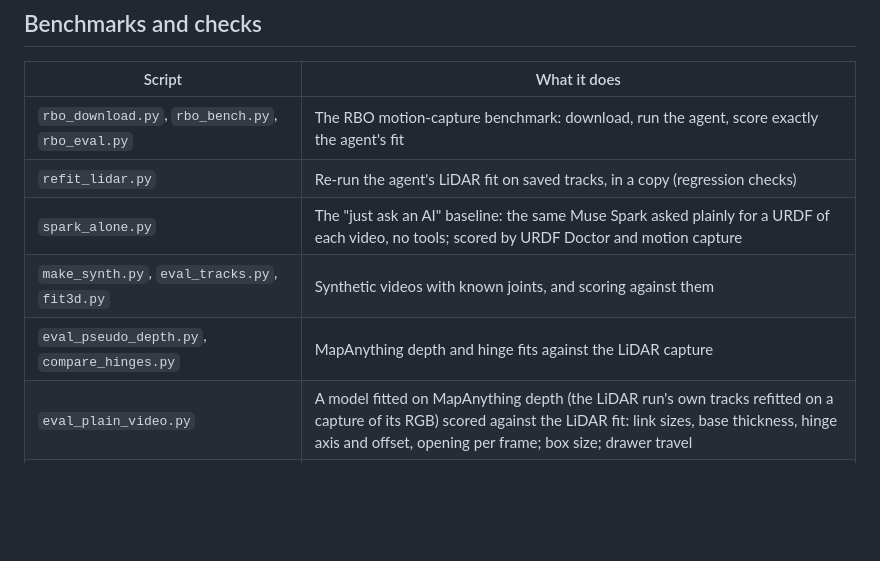
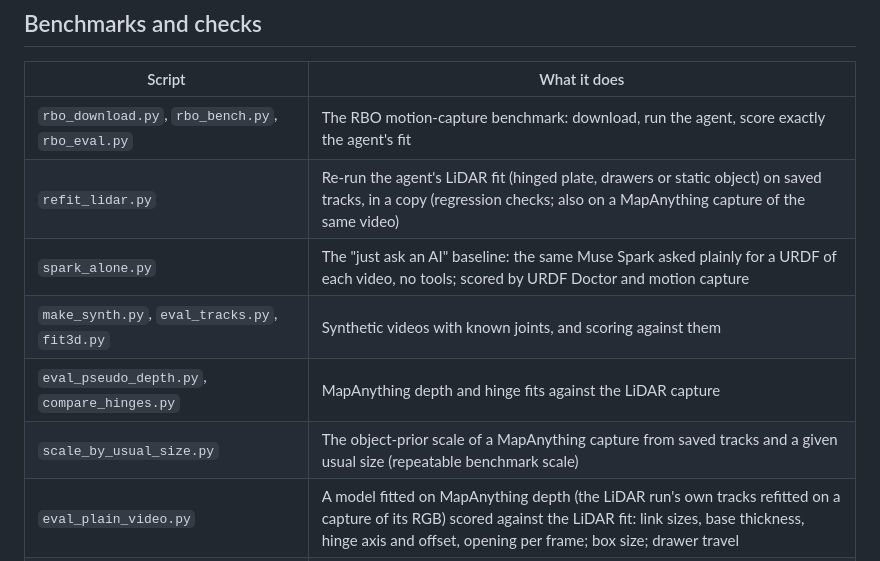
Before and after one commit to SungHyunC/video2urdf, a Markdown page: scripts/README.md, the part around the change. Drawn GitHub-style; blank space fills up the shorter version.

Commit message:
scripts/README: refit_lidar.py covers drawers and static objects; scale_by_usual_size.py
Co-Authored-By: Claude Opus 5.5 <noreply@anthropic.com>

```diff
--- a/scripts/README.md
+++ b/scripts/README.md
@@ -33,10 +33,11 @@ usage. Run them with the project's environment: `.venv/bin/python scripts/<name>
 | Script | What it does |
 |---|---|
 | `rbo_download.py`, `rbo_bench.py`, `rbo_eval.py` | The RBO motion-capture benchmark: download, run the agent, score exactly the agent's fit |
-| `refit_lidar.py` | Re-run the agent's LiDAR fit on saved tracks, in a copy (regression checks) |
+| `refit_lidar.py` | Re-run the agent's LiDAR fit (hinged plate, drawers or static object) on saved tracks, in a copy (regression checks; also on a MapAnything capture of the same video) |
 | `spark_alone.py` | The "just ask an AI" baseline: the same Muse Spark asked plainly for a URDF of each video, no tools; scored by URDF Doctor and motion capture |
 | `make_synth.py`, `eval_tracks.py`, `fit3d.py` | Synthetic videos with known joints, and scoring against them |
 | `eval_pseudo_depth.py`, `compare_hinges.py` | MapAnything depth and hinge fits against the LiDAR capture |
+| `scale_by_usual_size.py` | The object-prior scale of a MapAnything capture from saved tracks and a given usual size (repeatable benchmark scale) |
 | `eval_plain_video.py` | A model fitted on MapAnything depth (the LiDAR run's own tracks refitted on a capture of its RGB) scored against the LiDAR fit: link sizes, base thickness, hinge axis and offset, opening per frame; box size; drawer travel |
 | `check_sam_open.py`, `check_fast_mask.py`, `smoke_test.py` | Backend checks: open-weights SAM, the mask decoder, one cheap call per API |
 | `check_exports.py` | Loads exported models (model.zip) as a user would: MuJoCo (MJCF and URDF), PyBullet, yourdfpy, Drake; one row per model per loader |
```
